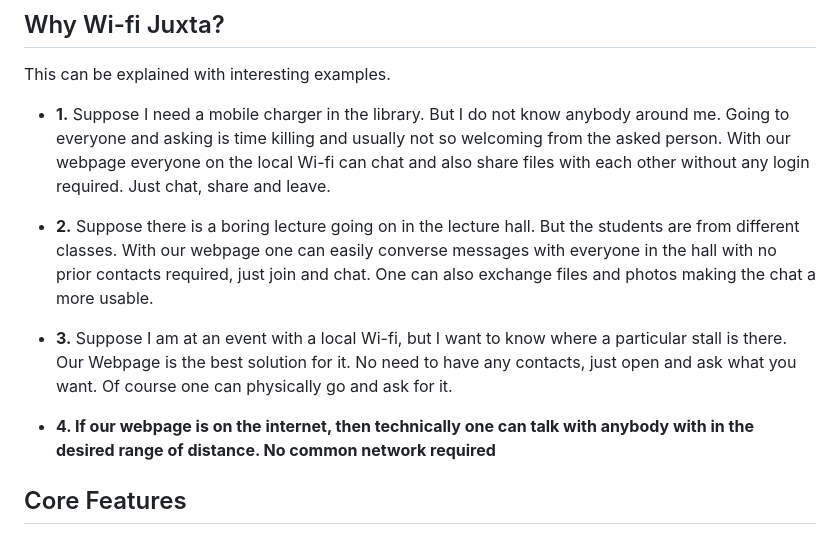
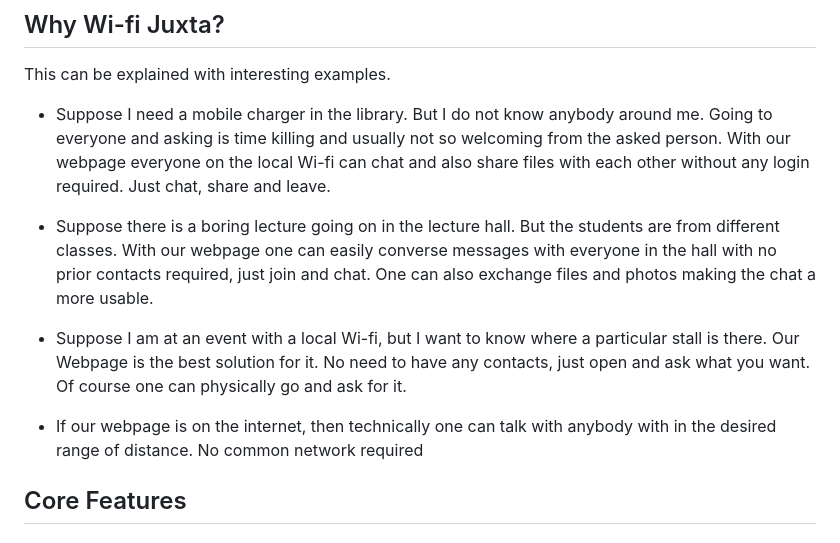
Before and after one commit to sohamnandwal/wifi-juxta, a Markdown page: README.md, the part around the change. Drawn GitHub-style.

Commit message:
Refactor examples in README for clarity
Removed unnecessary bullet points and improved readability of examples.

```diff
--- a/README.md
+++ b/README.md
@@ -5,13 +5,13 @@
 ---
 ## Why Wi-fi Juxta?
 This can be explained with interesting examples.
-- **1.** Suppose I need a mobile charger in the library. But I do not know anybody around me. Going to everyone and asking is time killing and usually not so welcoming from the asked person. With our webpage everyone on the local Wi-fi can chat and also share files with each other without any login required. Just chat, share and leave.
+-  Suppose I need a mobile charger in the library. But I do not know anybody around me. Going to everyone and asking is time killing and usually not so welcoming from the asked person. With our webpage everyone on the local Wi-fi can chat and also share files with each other without any login required. Just chat, share and leave.
 
-- **2.** Suppose there is a boring lecture going on in the lecture hall. But the students are from different classes. With our webpage one can easily converse messages with everyone in the hall with no prior contacts required, just join and chat. One can also exchange files and photos making the chat a more usable.
+- Suppose there is a boring lecture going on in the lecture hall. But the students are from different classes. With our webpage one can easily converse messages with everyone in the hall with no prior contacts required, just join and chat. One can also exchange files and photos making the chat a more usable.
 
--  **3.** Suppose I am at an event with a local Wi-fi, but I want to know where a particular stall is there. Our Webpage is the best solution for it. No need to have any contacts, just open and ask what you want. Of course one can physically go and ask for it.
+-  Suppose I am at an event with a local Wi-fi, but I want to know where a particular stall is there. Our Webpage is the best solution for it. No need to have any contacts, just open and ask what you want. Of course one can physically go and ask for it.
 
--  **4. If our webpage is on the internet, then technically one can talk with anybody with in the desired range of distance. No common network required**
+-   If our webpage is on the internet, then technically one can talk with anybody with in the desired range of distance. No common network required
 
 ##  Core Features
 
```
